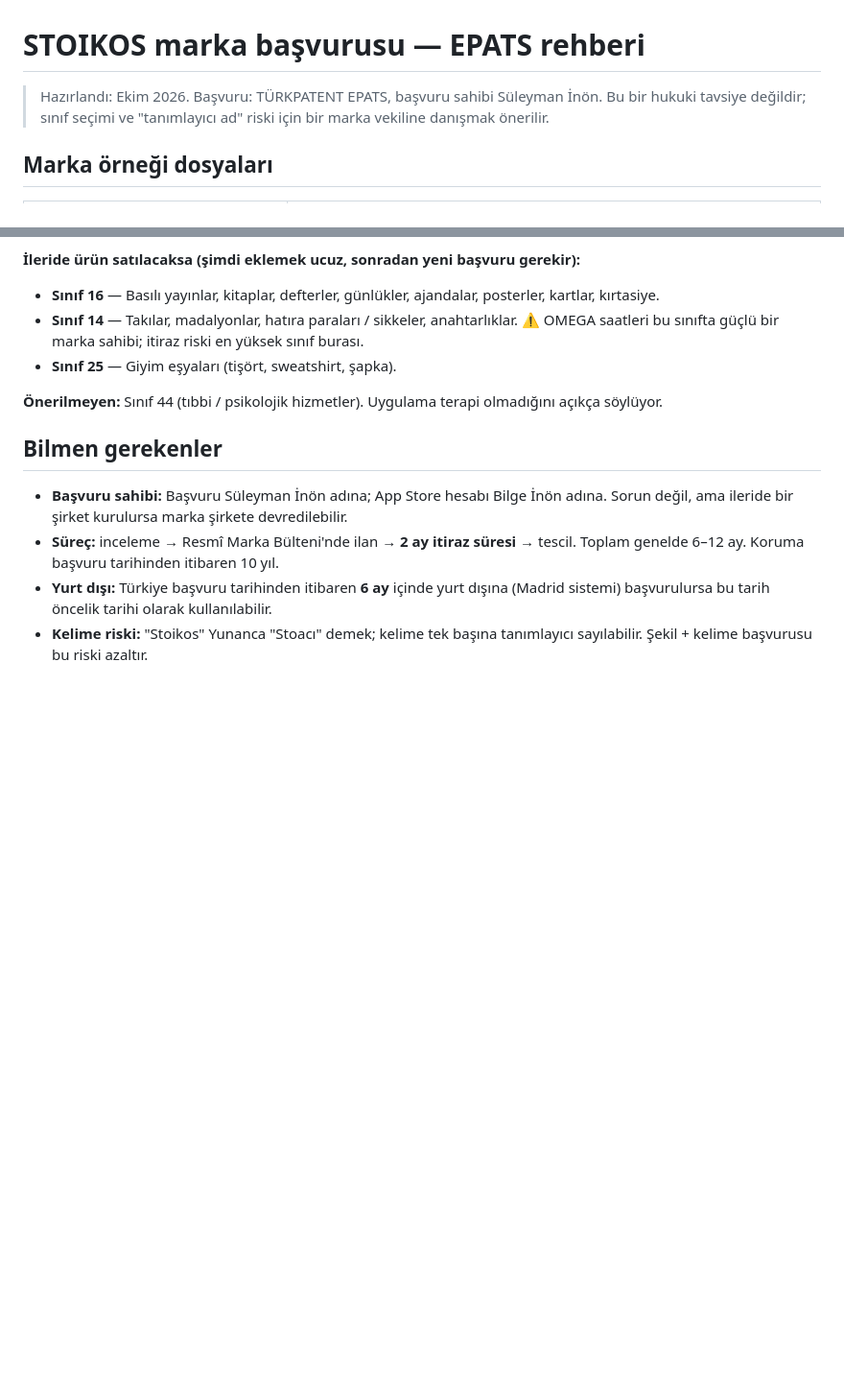
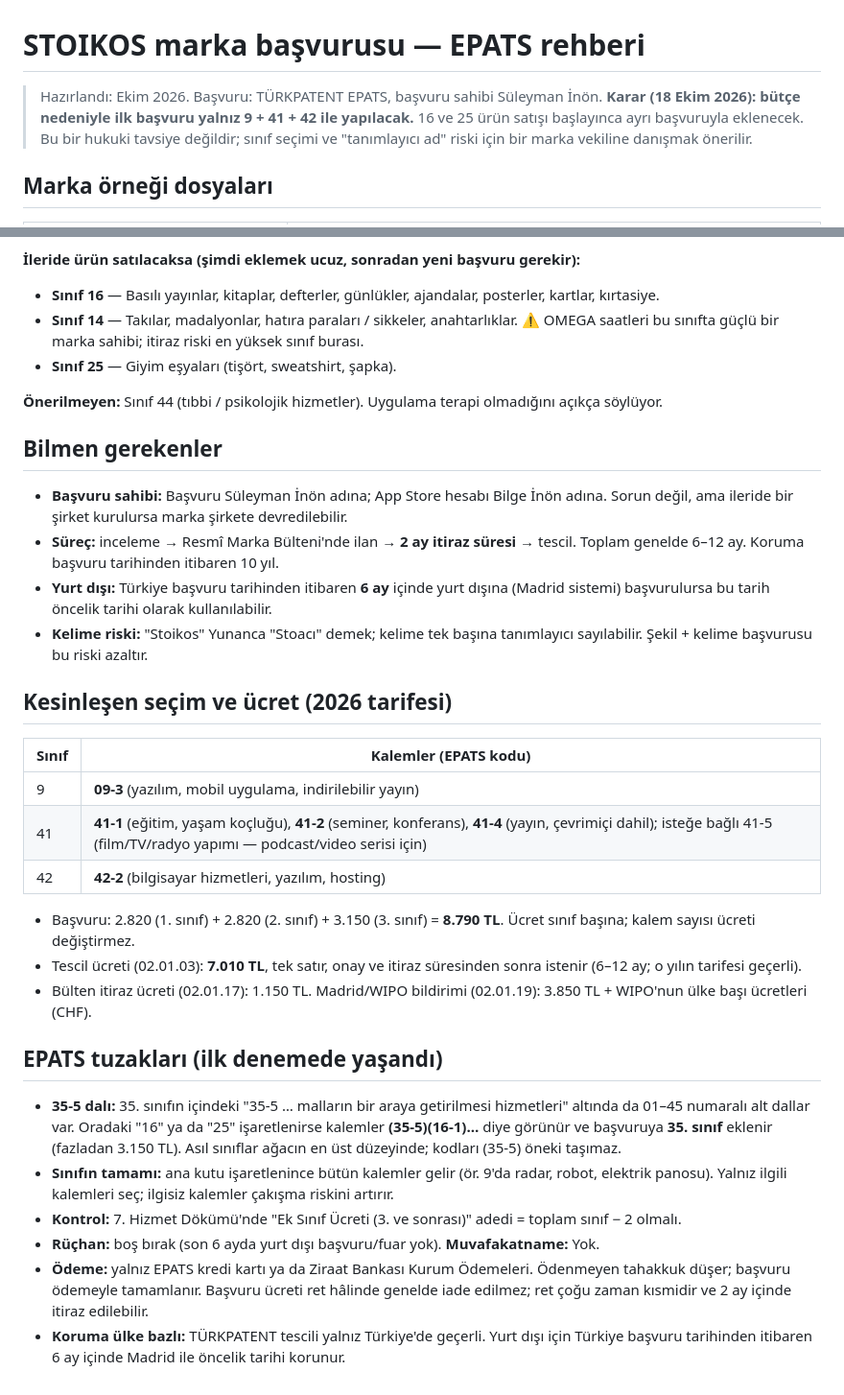
Before and after one commit to suleymaninon-blip/stoikos-app, a Markdown page: docs/marka/basvuru-rehberi.md, 2 parts joined by grey strips. Shown at 96% size. Drawn GitHub-style; blank space fills up the shorter version.

Commit message:
Marka tescili ertelendi (9+41+42 planı), EPATS tuzakları ve App Store ülke/AB notları (#58)
Claude-Session: https://claude.ai/code/session_01HjT8wZmLW9eAuP1V4jzyXX

Co-authored-by: Claude <noreply@anthropic.com>

```diff
--- a/docs/marka/basvuru-rehberi.md
+++ b/docs/marka/basvuru-rehberi.md
@@ -1,6 +1,7 @@
 # STOIKOS marka başvurusu — EPATS rehberi
 
 > Hazırlandı: Ekim 2026. Başvuru: TÜRKPATENT EPATS, başvuru sahibi Süleyman İnön.
+> **Karar (18 Ekim 2026): bütçe nedeniyle ilk başvuru yalnız 9 + 41 + 42 ile yapılacak.** 16 ve 25 ürün satışı başlayınca ayrı başvuruyla eklenecek.
 > Bu bir hukuki tavsiye değildir; sınıf seçimi ve "tanımlayıcı ad" riski için bir marka vekiline danışmak önerilir.
 
 ## Marka örneği dosyaları
@@ -47,3 +48,24 @@ Her sınıf ayrı ücretlendirilir. EPATS'ta listeden seçerken aşağıdaki ifa
 - **Süreç:** inceleme → Resmî Marka Bülteni'nde ilan → **2 ay itiraz süresi** → tescil. Toplam genelde 6–12 ay. Koruma başvuru tarihinden itibaren 10 yıl.
 - **Yurt dışı:** Türkiye başvuru tarihinden itibaren **6 ay** içinde yurt dışına (Madrid sistemi) başvurulursa bu tarih öncelik tarihi olarak kullanılabilir.
 - **Kelime riski:** "Stoikos" Yunanca "Stoacı" demek; kelime tek başına tanımlayıcı sayılabilir. Şekil + kelime başvurusu bu riski azaltır.
+
+## Kesinleşen seçim ve ücret (2026 tarifesi)
+
+| Sınıf | Kalemler (EPATS kodu) |
+|---|---|
+| 9 | **09-3** (yazılım, mobil uygulama, indirilebilir yayın) |
+| 41 | **41-1** (eğitim, yaşam koçluğu), **41-2** (seminer, konferans), **41-4** (yayın, çevrimiçi dahil); isteğe bağlı 41-5 (film/TV/radyo yapımı — podcast/video serisi için) |
+| 42 | **42-2** (bilgisayar hizmetleri, yazılım, hosting) |
+
+- Başvuru: 2.820 (1. sınıf) + 2.820 (2. sınıf) + 3.150 (3. sınıf) = **8.790 TL**. Ücret sınıf başına; kalem sayısı ücreti değiştirmez.
+- Tescil ücreti (02.01.03): **7.010 TL**, tek satır, onay ve itiraz süresinden sonra istenir (6–12 ay; o yılın tarifesi geçerli).
+- Bülten itiraz ücreti (02.01.17): 1.150 TL. Madrid/WIPO bildirimi (02.01.19): 3.850 TL + WIPO'nun ülke başı ücretleri (CHF).
+
+## EPATS tuzakları (ilk denemede yaşandı)
+
+- **35-5 dalı:** 35. sınıfın içindeki "35-5 … malların bir araya getirilmesi hizmetleri" altında da 01–45 numaralı alt dallar var. Oradaki "16" ya da "25" işaretlenirse kalemler **(35-5)(16-1)…** diye görünür ve başvuruya **35. sınıf** eklenir (fazladan 3.150 TL). Asıl sınıflar ağacın en üst düzeyinde; kodları (35-5) öneki taşımaz.
+- **Sınıfın tamamı:** ana kutu işaretlenince bütün kalemler gelir (ör. 9'da radar, robot, elektrik panosu). Yalnız ilgili kalemleri seç; ilgisiz kalemler çakışma riskini artırır.
+- **Kontrol:** 7. Hizmet Dökümü'nde "Ek Sınıf Ücreti (3. ve sonrası)" adedi = toplam sınıf − 2 olmalı.
+- **Rüçhan:** boş bırak (son 6 ayda yurt dışı başvuru/fuar yok). **Muvafakatname:** Yok.
+- **Ödeme:** yalnız EPATS kredi kartı ya da Ziraat Bankası Kurum Ödemeleri. Ödenmeyen tahakkuk düşer; başvuru ödemeyle tamamlanır. Başvuru ücreti ret hâlinde genelde iade edilmez; ret çoğu zaman kısmidir ve 2 ay içinde itiraz edilebilir.
+- **Koruma ülke bazlı:** TÜRKPATENT tescili yalnız Türkiye'de geçerli. Yurt dışı için Türkiye başvuru tarihinden itibaren 6 ay içinde Madrid ile öncelik tarihi korunur.
```
Also changed, not shown: CLAUDE.md (+1 -1 lines), docs/magazaya-cikis.md (+7 -0 lines).
